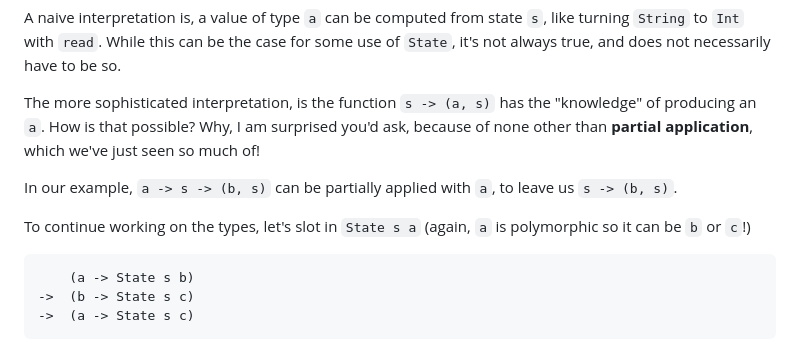
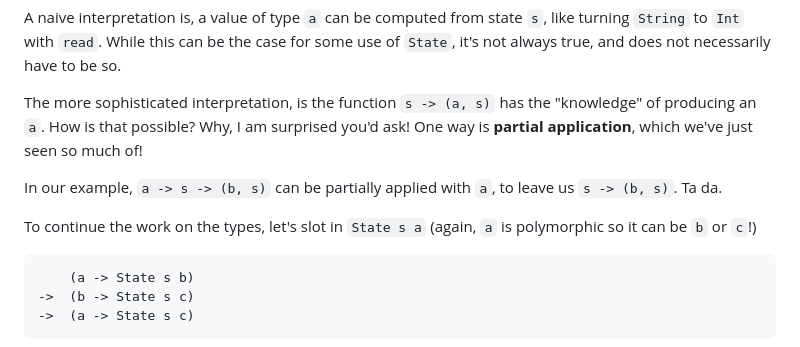
Before and after one commit to hackle/blog-rust, a Markdown page: raw/state-monad.md, the part around the change. GitHub-like rendering.

Commit message:
accurate

````diff
--- a/raw/state-monad.md
+++ b/raw/state-monad.md
@@ -177,11 +177,11 @@ Let's hold the celebration just yet. Try answer this: what's the intuition for `
 
 A naive interpretation is, a value of type `a` can be computed from state `s`, like turning `String` to `Int` with `read`. While this can be the case for some use of `State`, it's not always true, and does not necessarily have to be so.
 
-The more sophisticated interpretation, is the function `s -> (a, s)` has the "knowledge" of producing an `a`. How is that possible? Why, I am surprised you'd ask, because of none other than **partial application**, which we've just seen so much of!
+The more sophisticated interpretation, is the function `s -> (a, s)` has the "knowledge" of producing an `a`. How is that possible? Why, I am surprised you'd ask! One way is **partial application**, which we've just seen so much of!
 
-In our example, `a -> s -> (b, s)` can be partially applied with `a`, to leave us `s -> (b, s)`.
+In our example, `a -> s -> (b, s)` can be partially applied with `a`, to leave us `s -> (b, s)`. Ta da.
 
-To continue working on the types, let's slot in `State s a` (again, `a` is polymorphic so it can be `b` or `c`!)
+To continue the work on the types, let's slot in `State s a` (again, `a` is polymorphic so it can be `b` or `c`!)
 
 ```haskell
     (a -> State s b)
````
